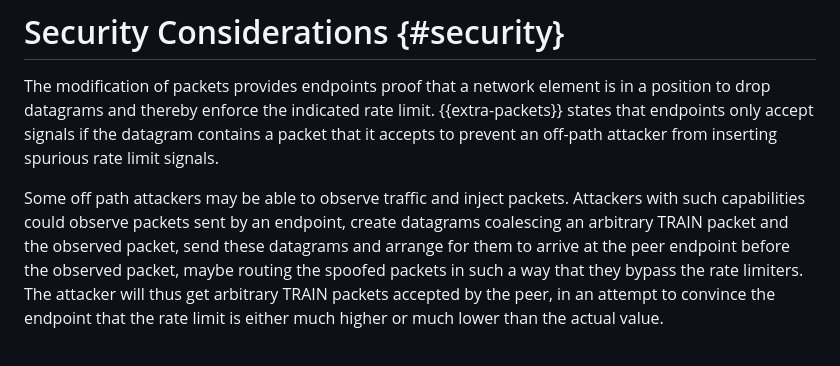
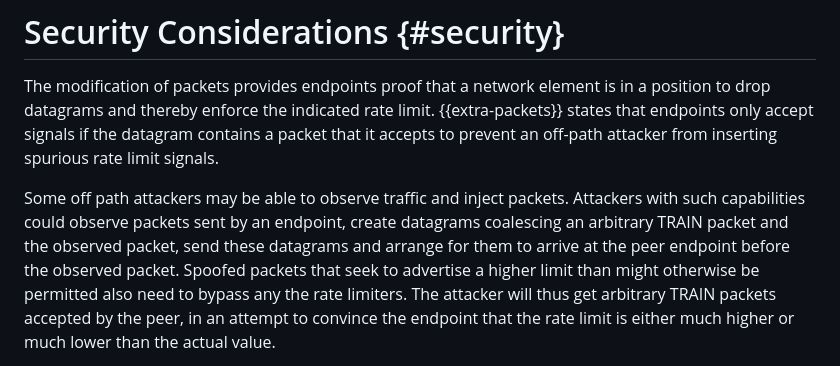
Before and after one commit to martinthomson/train-protocol, a Markdown page: draft-thomson-train-protocol.md, the part around the change. Rendered like a GitHub page.

Commit message:
Update draft-thomson-train-protocol.md
Co-authored-by: Martin Thomson <mt@lowentropy.net>

```diff
--- a/draft-thomson-train-protocol.md
+++ b/draft-thomson-train-protocol.md
@@ -350,7 +350,8 @@ observe traffic and inject packets. Attackers with such capabilities could
 observe packets sent by an endpoint, create datagrams coalescing an
 arbitrary TRAIN packet and the observed packet, send these datagrams and
 arrange for them to arrive at the peer endpoint before the observed
-packet, maybe routing the spoofed packets in such a way that they bypass
+packet. Spoofed packets that seek to advertise a higher limit
+than might otherwise be permitted also need to bypass any
 the rate limiters. The attacker will thus get arbitrary TRAIN packets accepted by
 the peer, in an attempt to convince the endpoint that the rate limit is either
 much higher or much lower than the actual value.
```
